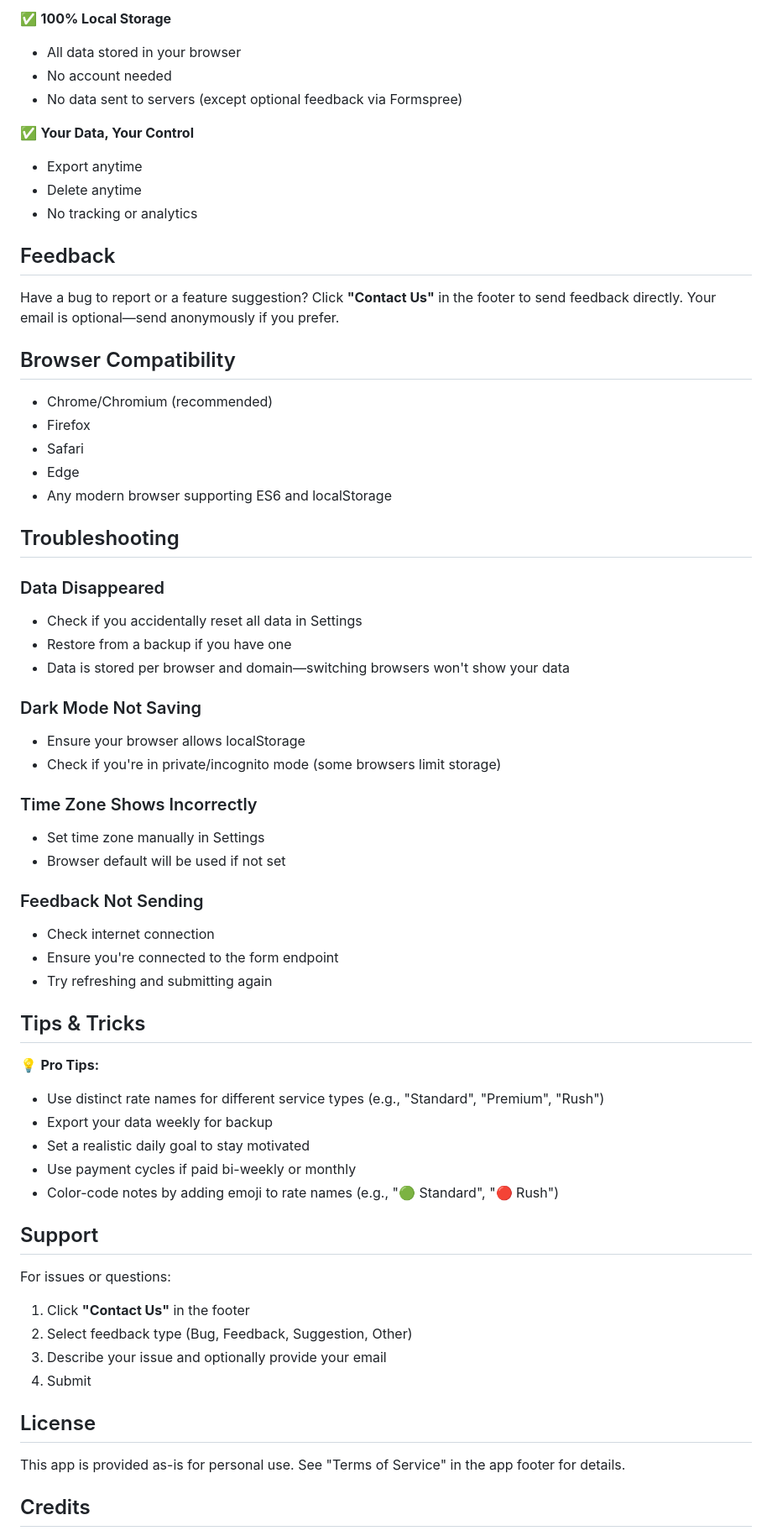
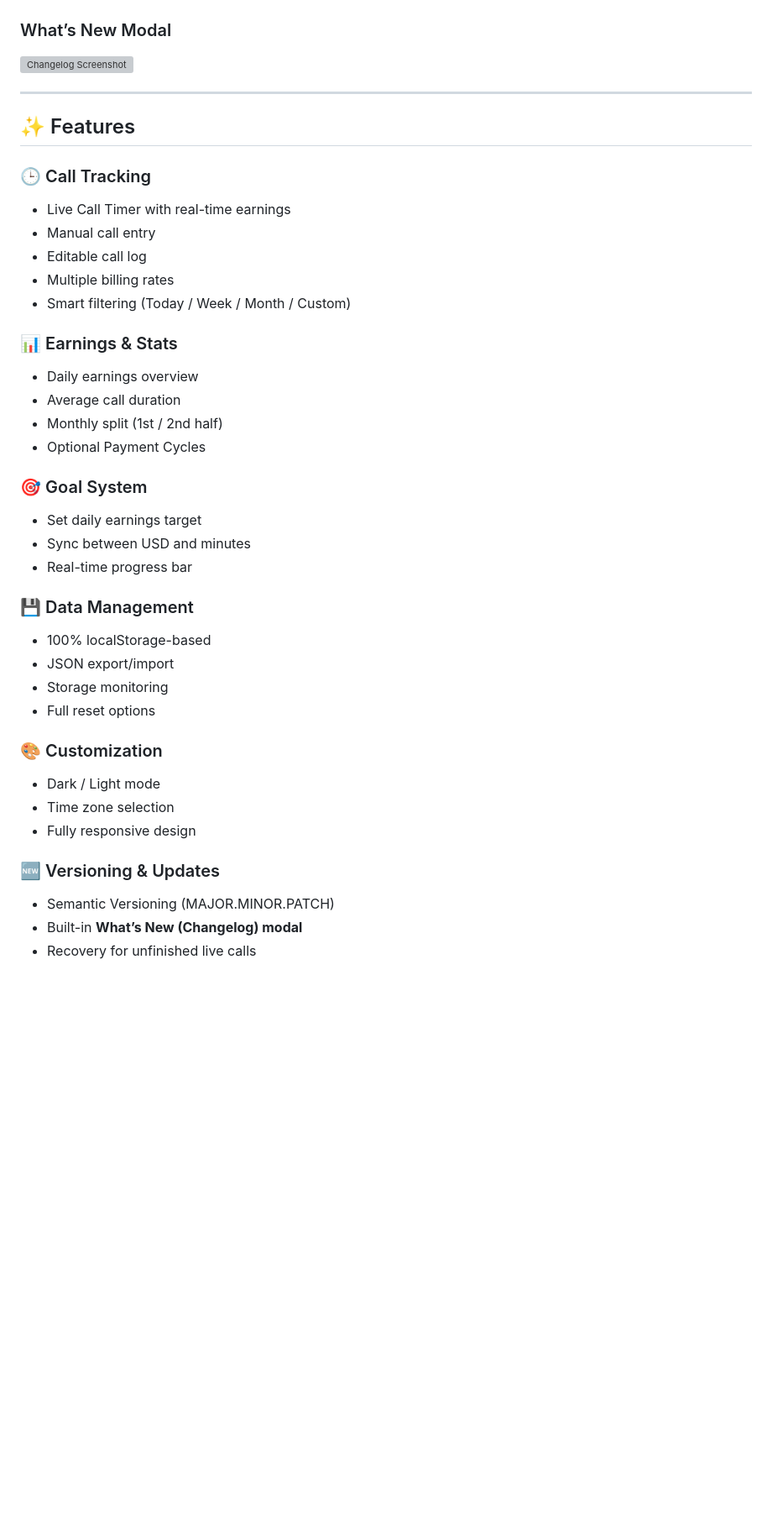
Before and after one commit to untopo/work-time-tracker, a Markdown page: README.md, the part around one of its changes. Shown at 84% size. Drawn GitHub-style; blank space fills up the shorter version; grey boxes are pictures that could not be loaded.

Commit message:
Revise README for clarity and new demo link
Updated README to enhance feature descriptions and add a live demo link.

```diff
--- a/README.md
+++ b/README.md
@@ -109,66 +40,51 @@ A lightweight, browser-based time tracking application for interpreters and free
 
-✅ **100% Local Storage**
-- All data stored in your browser
-- No account needed
-- No data sent to servers (except optional feedback via Formspree)
 
-✅ **Your Data, Your Control**
-- Export anytime
-- Delete anytime
-- No tracking or analytics
+### What’s New Modal
+![Changelog Screenshot](assets/images/changelog.png)
 
-## Feedback
 
-Have a bug to report or a feature suggestion? Click **"Contact Us"** in the footer to send feedback directly. Your email is optional—send anonymously if you prefer.
+---
 
-## Browser Compatibility
 
-- Chrome/Chromium (recommended)
-- Firefox
-- Safari
-- Edge
-- Any modern browser supporting ES6 and localStorage
+## ✨ Features
 
-## Troubleshooting
 
-### Data Disappeared
-- Check if you accidentally reset all data in Settings
-- Restore from a backup if you have one
-- Data is stored per browser and domain—switching browsers won't show your data
+### 🕒 Call Tracking
+- Live Call Timer with real-time earnings
+- Manual call entry
+- Editable call log
+- Multiple billing rates
+- Smart filtering (Today / Week / Month / Custom)
 
-### Dark Mode Not Saving
-- Ensure your browser allows localStorage
-- Check if you're in private/incognito mode (some browsers limit storage)
 
-### Time Zone Shows Incorrectly
-- Set time zone manually in Settings
-- Browser default will be used if not set
+### 📊 Earnings & Stats
+- Daily earnings overview
+- Average call duration
+- Monthly split (1st / 2nd half)
+- Optional Payment Cycles
 
-### Feedback Not Sending
-- Check internet connection
-- Ensure you're connected to the form endpoint
-- Try refreshing and submitting again
 
-## Tips & Tricks
+### 🎯 Goal System
+- Set daily earnings target
+- Sync between USD and minutes
+- Real-time progress bar
 
-💡 **Pro Tips:**
-- Use distinct rate names for different service types (e.g., "Standard", "Premium", "Rush")
-- Export your data weekly for backup
-- Set a realistic daily goal to stay motivated
-- Use payment cycles if paid bi-weekly or monthly
-- Color-code notes by adding emoji to rate names (e.g., "🟢 Standard", "🔴 Rush")
 
-## Support
+### 💾 Data Management
+- 100% localStorage-based
+- JSON export/import
+- Storage monitoring
+- Full reset options
 
-For issues or questions:
-1. Click **"Contact Us"** in the footer
-2. Select feedback type (Bug, Feedback, Suggestion, Other)
-3. Describe your issue and optionally provide your email
-4. Submit
 
-## License
+### 🎨 Customization
+- Dark / Light mode
+- Time zone selection
+- Fully responsive design
 
-This app is provided as-is for personal use. See "Terms of Service" in the app footer for details.
 
-## Credits
+### 🆕 Versioning & Updates
+- Semantic Versioning (MAJOR.MINOR.PATCH)
+- Built-in **What’s New (Changelog) modal**
+- Recovery for unfinished live calls
 
```
Also changed, not shown: other parts of README.md (+106 -89 lines).
